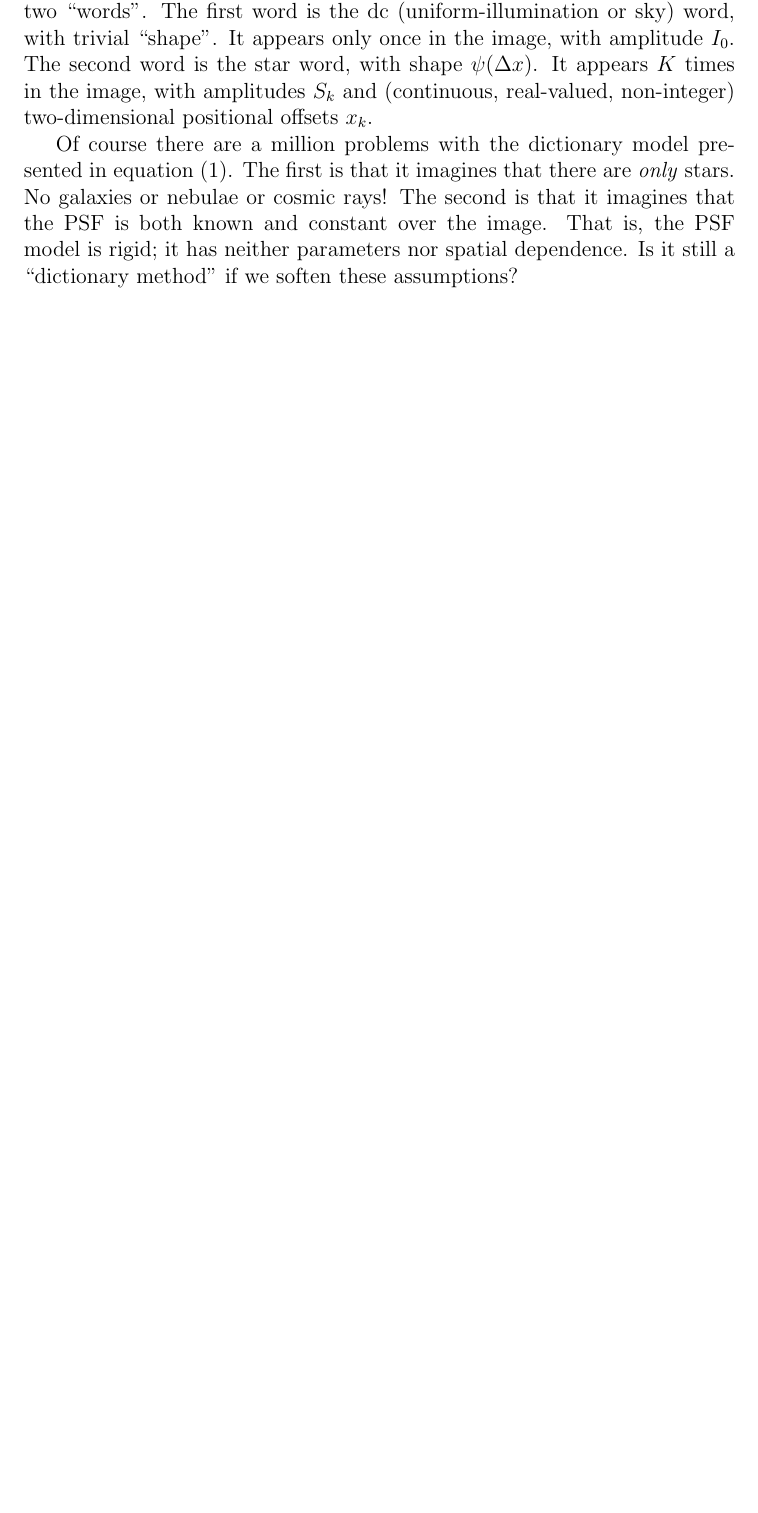
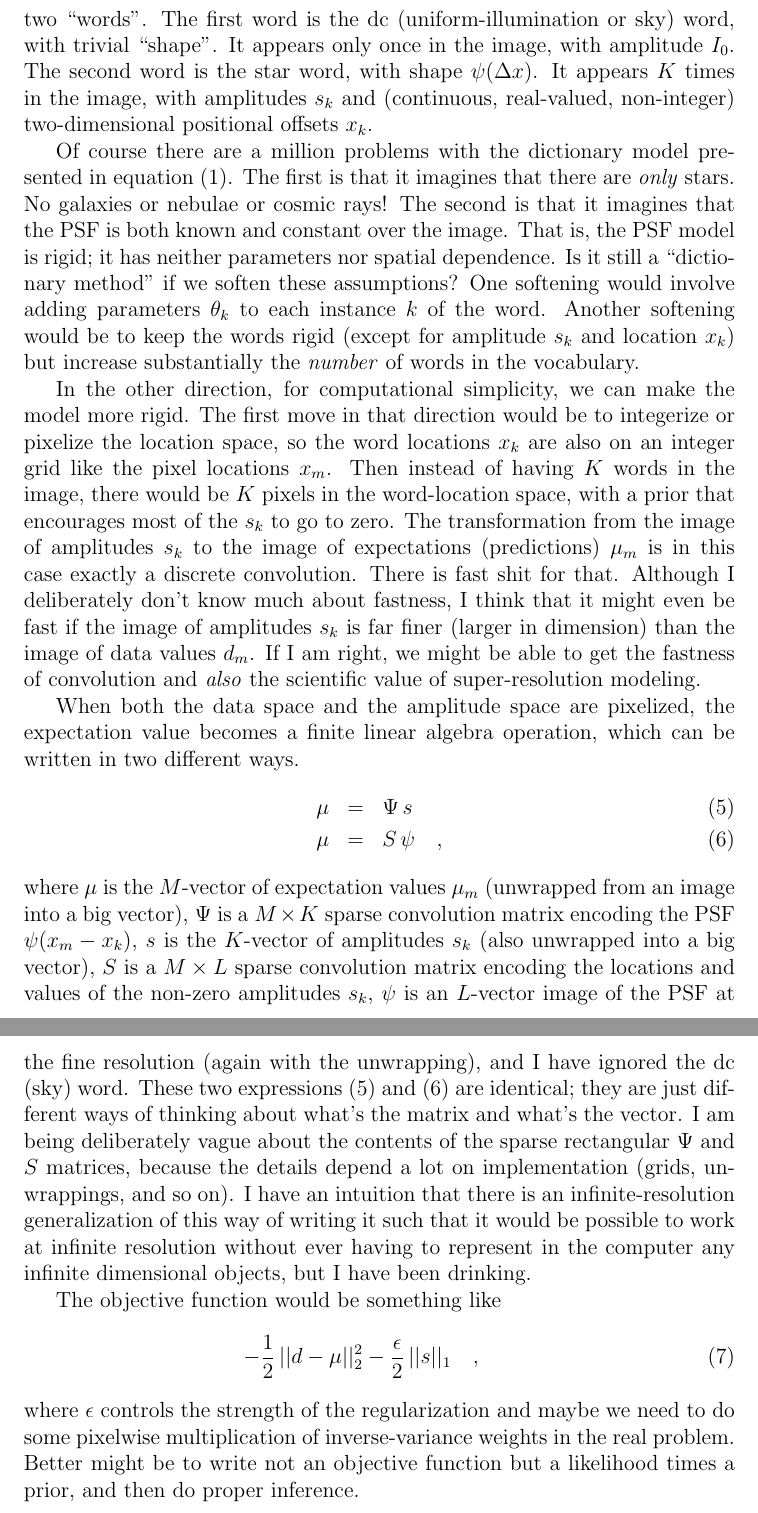
Before and after one commit to garibaldu/skynet, a LaTeX document (docs/dictionary.tex): part of page 2 of 2 before the commit and two parts of pages 2 and 3 of 3 after it, the two joined at a grey line, cut so that both start at the same text, the shorter picture padded with empty space. Compiled offline with pdfLaTeX; a LaTeX package or settings file that is missing is left out.

Commit message:
linear algebra formulation

```diff
--- a/docs/dictionary.tex
+++ b/docs/dictionary.tex
@@ -76,7 +75,7 @@ The first word is the dc (uniform-illumination or sky) word, with
 trivial ``shape''.
 It appears only once in the image, with amplitude $I_0$.
 The second word is the star word, with shape $\psi(\Delta x)$.  It
-appears $K$ times in the image, with amplitudes $S_k$ and (continuous,
+appears $K$ times in the image, with amplitudes $s_k$ and (continuous,
 real-valued, non-integer) two-dimensional positional offsets $x_k$.
 
 Of course there are a million problems with the dictionary model
@@ -88,5 +87,68 @@ over the image.
 That is, the PSF model is rigid; it has neither parameters nor spatial
 dependence.
 Is it still a ``dictionary method'' if we soften these assumptions?
+One softening would involve adding parameters $\theta_k$ to each
+instance $k$ of the word.
+Another softening would be to keep the words rigid (except for
+amplitude $s_k$ and location $x_k$) but increase substantially the
+\emph{number} of words in the vocabulary.
+
+In the other direction, for computational simplicity, we can make the
+model more rigid.
+The first move in that direction would be to integerize or pixelize
+the location space, so the word locations $x_k$ are also on an integer
+grid like the pixel locations $x_m$.
+Then instead of having $K$ words in the image, there would be $K$
+pixels in the word-location space, with a prior that encourages most
+of the $s_k$ to go to zero.
+The transformation from the image of amplitudes $s_k$ to the image of
+expectations (predictions) $\mu_m$ is in this case exactly a discrete
+convolution.
+There is fast shit for that.
+Although I deliberately don't know much about fastness, I think that
+it might even be fast if the image of amplitudes $s_k$ is far finer
+(larger in dimension) than the image of data values $d_m$.
+If I am right, we might be able to get the fastness of convolution and
+\emph{also} the scientific value of super-resolution modeling.
+
+When both the data space and the amplitude space are pixelized, the
+expectation value becomes a finite linear algebra operation, which can
+be written in two different ways.
+\begin{eqnarray}
+\mu &=& \Psi\,s \label{eq:linalg1}
+\\
+\mu &=& S\,\psi \label{eq:linalg2}
+\quad ,
+\end{eqnarray}
+where $\mu$ is the $M$-vector of expectation values $\mu_m$ (unwrapped
+from an image into a big vector), $\Psi$ is a $M\times K$ sparse
+convolution matrix encoding the PSF $\psi(x_m - x_k)$, $s$ is the
+$K$-vector of amplitudes $s_k$ (also unwrapped into a big vector), $S$
+is a $M\times L$ sparse convolution matrix encoding the locations and
+values of the non-zero amplitudes $s_k$, $\psi$ is an $L$-vector image
+of the PSF at the fine resolution (again with the unwrapping), and I
+have ignored the dc (sky) word.
+These two expressions~(\ref{eq:linalg1}) and (\ref{eq:linalg2}) are
+identical; they are just different ways of thinking about what's the
+matrix and what's the vector.
+I am being deliberately vague about the contents of the sparse
+rectangular $\Psi$ and $S$ matrices, because the details depend a lot
+on implementation (grids, unwrappings, and so on).
+I have an intuition that there is an infinite-resolution
+generalization of this way of writing it such that it would be
+possible to work at infinite resolution without ever having to
+represent in the computer any infinite dimensional objects, but I have
+been drinking.
+
+The objective function would be something like
+\begin{eqnarray}
+-\frac{1}{2}\,||d - \mu||_2^2 - \frac{\epsilon}{2}\,||s||_1
+\quad ,
+\end{eqnarray}
+where $\epsilon$ controls the strength of the regularization and maybe
+we need to do some pixelwise multiplication of inverse-variance
+weights in the real problem.
+Better might be to write not an objective function but a likelihood
+times a prior, and then do proper inference.
 
 \end{document}
```
Also changed, not shown: docs/dictionary.tex (15 more changed lines).
